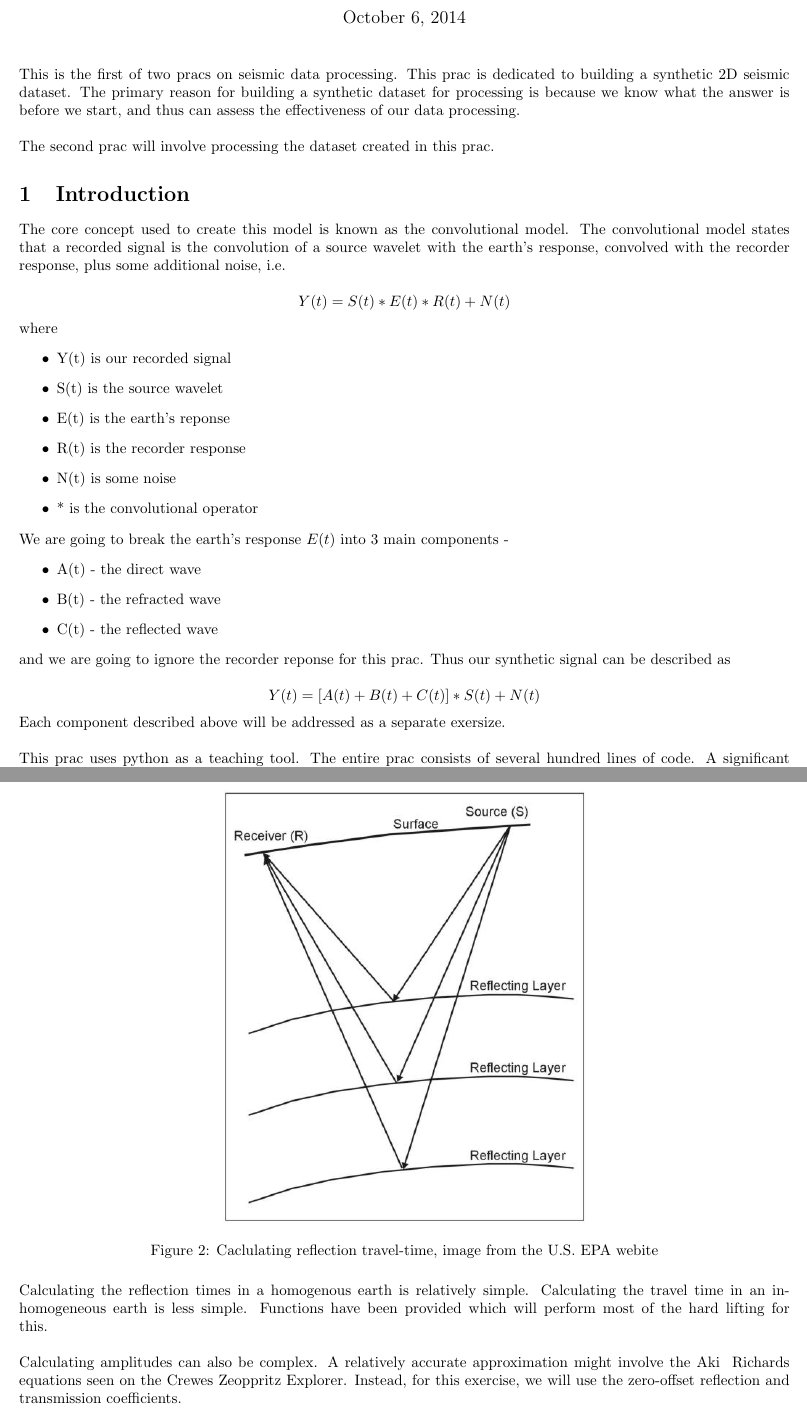
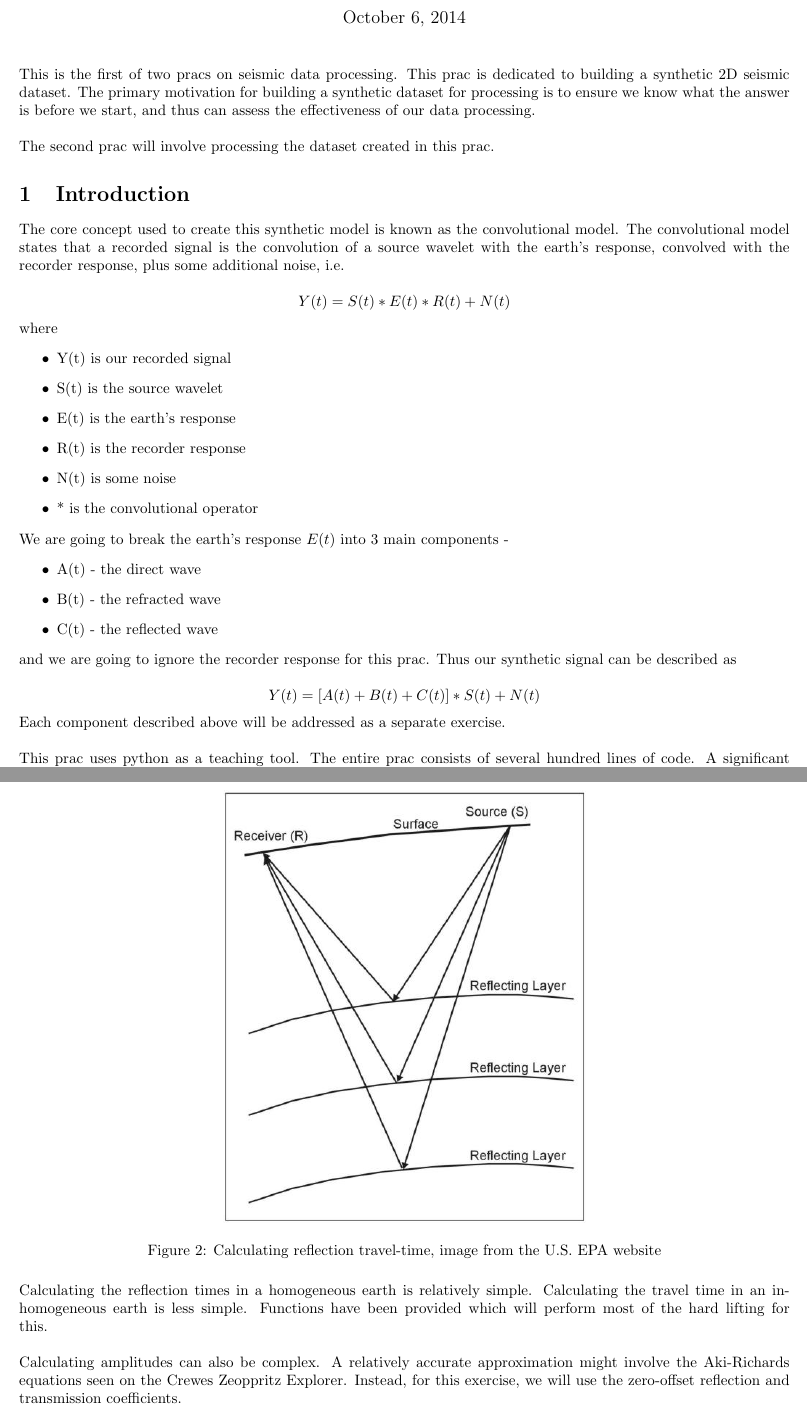
Before and after one commit to stuliveshere/Seismic-Processing-Prac1, a LaTeX document (prac1/tex/prac1.tex): two parts of pages 1 and 4 of 5, joined at a grey line, cut so that both start at the same text. Compiled offline with pdfLaTeX.

Commit message:
tweaked tex

```diff
--- a/prac1/tex/prac1.tex
+++ b/prac1/tex/prac1.tex
@@ -18,12 +18,12 @@
 \begin{document}
 
 \maketitle % Insert the title, author and date
-This is the first of two pracs on seismic data processing.  This prac is dedicated to building a synthetic 2D seismic dataset. The primary reason for building a synthetic dataset for processing is because we know what the answer is before we start, and thus can assess the effectiveness of our data processing.
+This is the first of two pracs on seismic data processing.  This prac is dedicated to building a synthetic 2D seismic dataset. The primary motivation for building a synthetic dataset for processing is to ensure we know what the answer is before we start, and thus can assess the effectiveness of our data processing.
 \par~\\
 The second prac will involve processing the dataset created in this prac.
 \section{Introduction}
 
-The core concept used to create this model is known as the convolutional model. The convolutional model states that a recorded signal is the convolution of a source wavelet with the earth's response, convolved with the recorder response, plus some additional noise, i.e.
+The core concept used to create this synthetic model is known as the convolutional model. The convolutional model states that a recorded signal is the convolution of a source wavelet with the earth's response, convolved with the recorder response, plus some additional noise, i.e.
 
 \[Y(t) =  S(t) * E(t) * R(t) + N(t)\]
 
@@ -31,7 +31,7 @@ where
 \begin{itemize}
 \item Y(t) is our recorded signal
 \item S(t) is the source wavelet
-\item E(t) is the earth's reponse
+\item E(t) is the earth's response
 \item R(t) is the recorder response
 \item N(t) is some noise
 \item * is the convolutional operator
@@ -44,11 +44,11 @@ We are going to break the earth's response $E(t)$ into 3 main components -
 \item C(t) - the reflected wave
 \end{itemize}
 
-and we are going to ignore the recorder reponse for this prac.  Thus our synthetic signal can be described as
+and we are going to ignore the recorder response for this prac.  Thus our synthetic signal can be described as
 
 \[ Y(t) = \left[ A(t) + B(t) + C(t) \right] * S(t) + N(t) \]
 
-Each component described above will be addressed as a separate exersize.
+Each component described above will be addressed as a separate exercise.
 \par~\\
 This prac uses python as a teaching tool.  The entire prac consists of several hundred lines of code. A significant proportion of this code has been supplied.  This supplied code uses some advanced processing techniques, for example classes and decorators.  The main reason for this is to reduce the amount of boilerplate code.  Understanding this part of the code  is not required for this prac.
 \par~\\
@@ -124,12 +124,12 @@ The exercise consists of the following steps:
 \begin{figure}[h]
 \centering
 \includegraphics[scale=2.0]{reflection.jpg}
-\caption{Caclulating reflection travel-time, image from the U.S. EPA webite}
+\caption{Calculating reflection travel-time, image from the U.S. EPA website}
 \end{figure}
 
-Calculating the reflection times in a homogenous earth is relatively simple.  Calculating the travel time in an inhomogeneous earth is less simple.  Functions have been provided which will perform most of the hard lifting for this.
+Calculating the reflection times in a homogeneous earth is relatively simple.  Calculating the travel time in an inhomogeneous earth is less simple.  Functions have been provided which will perform most of the hard lifting for this.
 \par~\\
-Calculating amplitudes can also be complex.  A relatively accurate approximation might involve the Aki \- Richards equations seen on the Crewes Zeoppritz Explorer.  Instead, for this exercise,  we will use the zero-offset reflection and transmission coefficients.
+Calculating amplitudes can also be complex.  A relatively accurate approximation might involve the Aki-Richards equations seen on the Crewes Zeoppritz Explorer.  Instead, for this exercise,  we will use the zero-offset reflection and transmission coefficients.
 
 \[ R_r = \frac{z_1 - z_0}{z_1+z_0}\]
 \[ R_t = \frac{2*z_0}{z_1+z_0}\]
```
Also changed, not shown: prac1/tex/prac1.tex (8 more changed lines).
